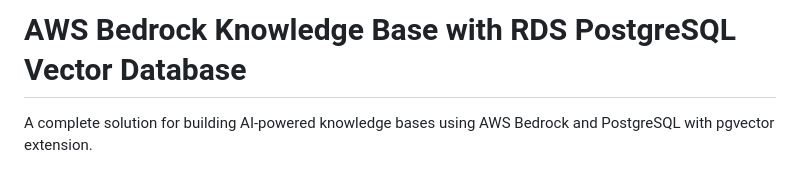
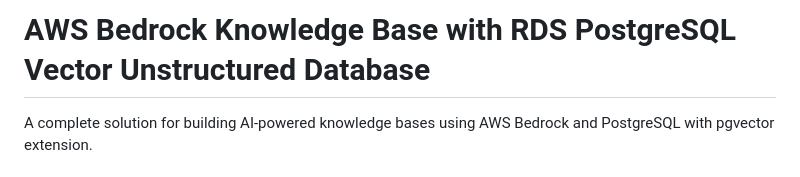
Before and after one commit to rubencg195/aws-mcp-databases-bedrock-unstructured-vector-db, a Markdown page: README.md, the part around the change. Rendered like a GitHub page.

```diff
--- a/README.md
+++ b/README.md
@@ -1,4 +1,4 @@
-# AWS Bedrock Knowledge Base with RDS PostgreSQL Vector Database
+# AWS Bedrock Knowledge Base with RDS PostgreSQL Vector Unstructured Database
 
 A complete solution for building AI-powered knowledge bases using AWS Bedrock and PostgreSQL with pgvector extension.
 
```
